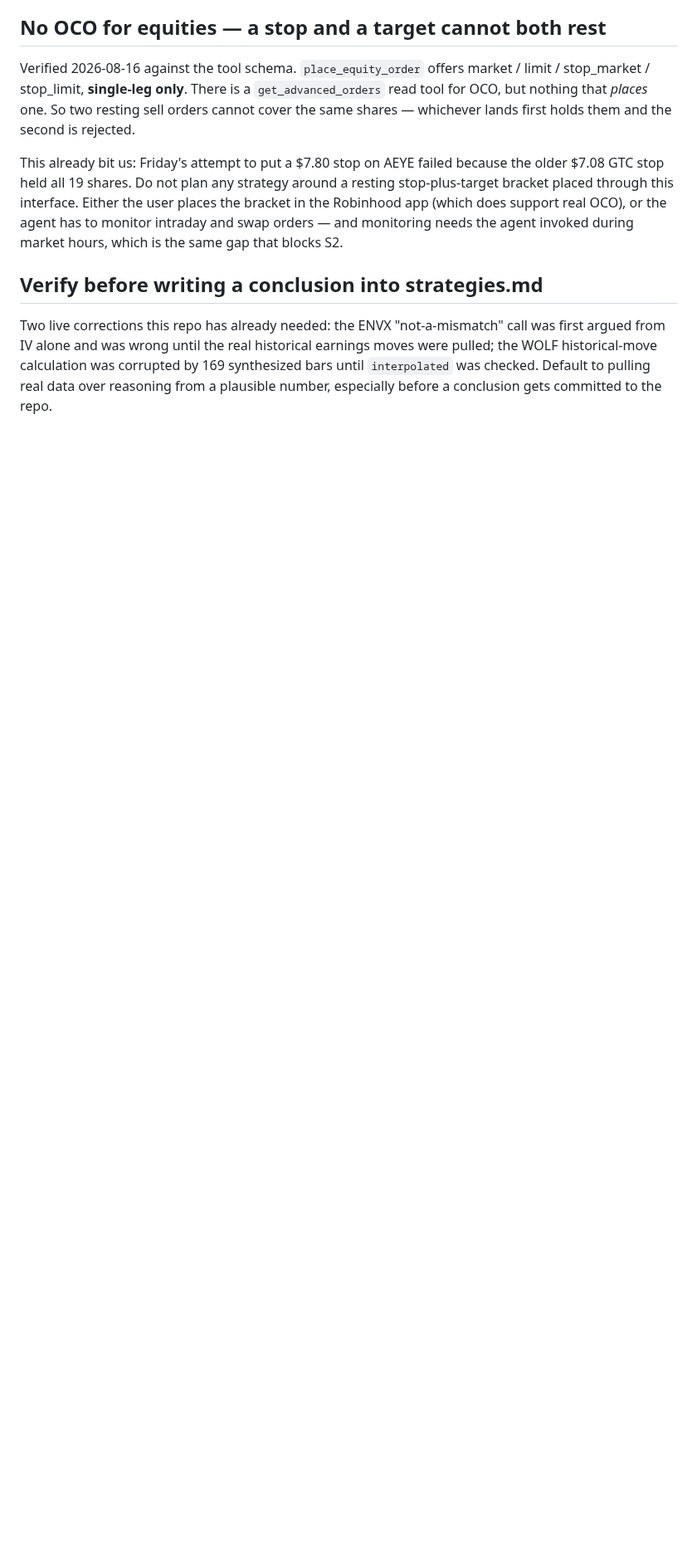
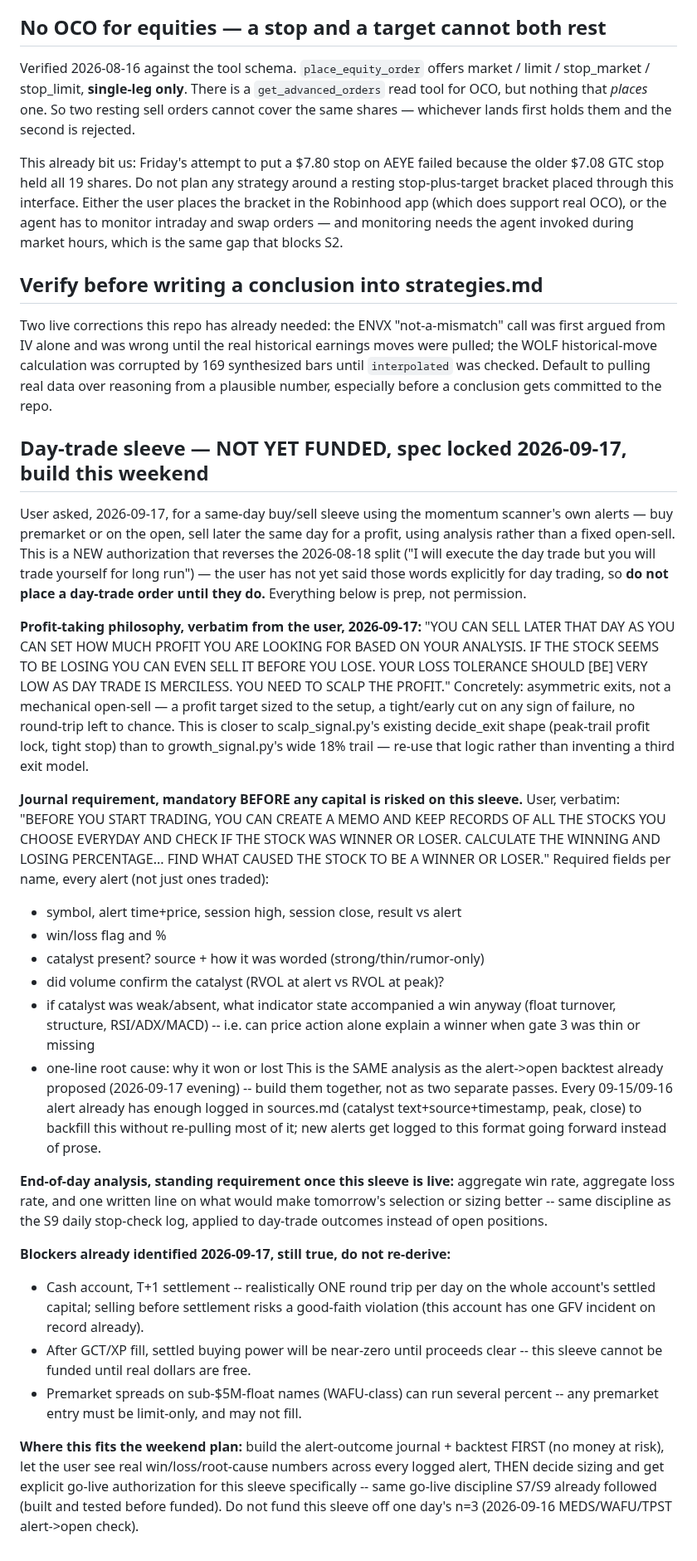
Before and after one commit to kemkoi48/Wc26meme, a Markdown page: robinhood-agent/CLAUDE.md, the part around the change. Shown at 83% size. GitHub-like rendering; blank space fills up the shorter version.

Commit message:
Lock day-trade sleeve spec: asymmetric exits + mandatory outcome journal
Records the user's 2026-09-17 profit-taking philosophy (scalp the profit,
low loss tolerance, sell on analysis not a fixed open-sell) and the
mandatory pre-trading requirement: a per-alert win/loss journal with root
cause (catalyst strength, catalyst-vs-volume, indicator-only wins/losses).

Not yet funded -- this sleeve reverses the 2026-08-18 day-trade/long-run
split and needs its own explicit go-live authorization once the journal
and backtest exist. Building the journal is this weekend's first task,
alongside the scanner board rebuild already deferred.

Co-Authored-By: Claude Sonnet 5 <noreply@anthropic.com>
Claude-Session: https://claude.ai/code/session_01DnWdf9FAmrpkCzMH5RUKjj

```diff
--- a/robinhood-agent/CLAUDE.md
+++ b/robinhood-agent/CLAUDE.md
@@ -475,3 +475,65 @@ the real historical earnings moves were pulled; the WOLF historical-move
 calculation was corrupted by 169 synthesized bars until `interpolated`
 was checked. Default to pulling real data over reasoning from a plausible
 number, especially before a conclusion gets committed to the repo.
+
+## Day-trade sleeve — NOT YET FUNDED, spec locked 2026-09-17, build this weekend
+
+User asked, 2026-09-17, for a same-day buy/sell sleeve using the momentum
+scanner's own alerts — buy premarket or on the open, sell later the same day
+for a profit, using analysis rather than a fixed open-sell. This is a NEW
+authorization that reverses the 2026-08-18 split ("I will execute the day
+trade but you will trade yourself for long run") — the user has not yet said
+those words explicitly for day trading, so **do not place a day-trade order
+until they do.** Everything below is prep, not permission.
+
+**Profit-taking philosophy, verbatim from the user, 2026-09-17:**
+"YOU CAN SELL LATER THAT DAY AS YOU CAN SET HOW MUCH PROFIT YOU ARE LOOKING
+FOR BASED ON YOUR ANALYSIS. IF THE STOCK SEEMS TO BE LOSING YOU CAN EVEN SELL
+IT BEFORE YOU LOSE. YOUR LOSS TOLERANCE SHOULD [BE] VERY LOW AS DAY TRADE IS
+MERCILESS. YOU NEED TO SCALP THE PROFIT." Concretely: asymmetric exits, not a
+mechanical open-sell — a profit target sized to the setup, a tight/early cut
+on any sign of failure, no round-trip left to chance. This is closer to
+scalp_signal.py's existing decide_exit shape (peak-trail profit lock, tight
+stop) than to growth_signal.py's wide 18% trail — re-use that logic rather
+than inventing a third exit model.
+
+**Journal requirement, mandatory BEFORE any capital is risked on this sleeve.**
+User, verbatim: "BEFORE YOU START TRADING, YOU CAN CREATE A MEMO AND KEEP
+RECORDS OF ALL THE STOCKS YOU CHOOSE EVERYDAY AND CHECK IF THE STOCK WAS
+WINNER OR LOSER. CALCULATE THE WINNING AND LOSING PERCENTAGE... FIND WHAT
+CAUSED THE STOCK TO BE A WINNER OR LOSER." Required fields per name, every
+alert (not just ones traded):
+  - symbol, alert time+price, session high, session close, result vs alert
+  - win/loss flag and %
+  - catalyst present? source + how it was worded (strong/thin/rumor-only)
+  - did volume confirm the catalyst (RVOL at alert vs RVOL at peak)?
+  - if catalyst was weak/absent, what indicator state accompanied a win
+    anyway (float turnover, structure, RSI/ADX/MACD) -- i.e. can price
+    action alone explain a winner when gate 3 was thin or missing
+  - one-line root cause: why it won or lost
+This is the SAME analysis as the alert->open backtest already proposed
+(2026-09-17 evening) -- build them together, not as two separate passes.
+Every 09-15/09-16 alert already has enough logged in sources.md (catalyst
+text+source+timestamp, peak, close) to backfill this without re-pulling most
+of it; new alerts get logged to this format going forward instead of prose.
+
+**End-of-day analysis, standing requirement once this sleeve is live:**
+aggregate win rate, aggregate loss rate, and one written line on what would
+make tomorrow's selection or sizing better -- same discipline as the S9
+daily stop-check log, applied to day-trade outcomes instead of open positions.
+
+**Blockers already identified 2026-09-17, still true, do not re-derive:**
+- Cash account, T+1 settlement -- realistically ONE round trip per day on
+  the whole account's settled capital; selling before settlement risks a
+  good-faith violation (this account has one GFV incident on record already).
+- After GCT/XP fill, settled buying power will be near-zero until proceeds
+  clear -- this sleeve cannot be funded until real dollars are free.
+- Premarket spreads on sub-$5M-float names (WAFU-class) can run several
+  percent -- any premarket entry must be limit-only, and may not fill.
+
+**Where this fits the weekend plan:** build the alert-outcome journal +
+backtest FIRST (no money at risk), let the user see real win/loss/root-cause
+numbers across every logged alert, THEN decide sizing and get explicit
+go-live authorization for this sleeve specifically -- same go-live discipline
+S7/S9 already followed (built and tested before funded). Do not fund this
+sleeve off one day's n=3 (2026-09-16 MEDS/WAFU/TPST alert->open check).
```
